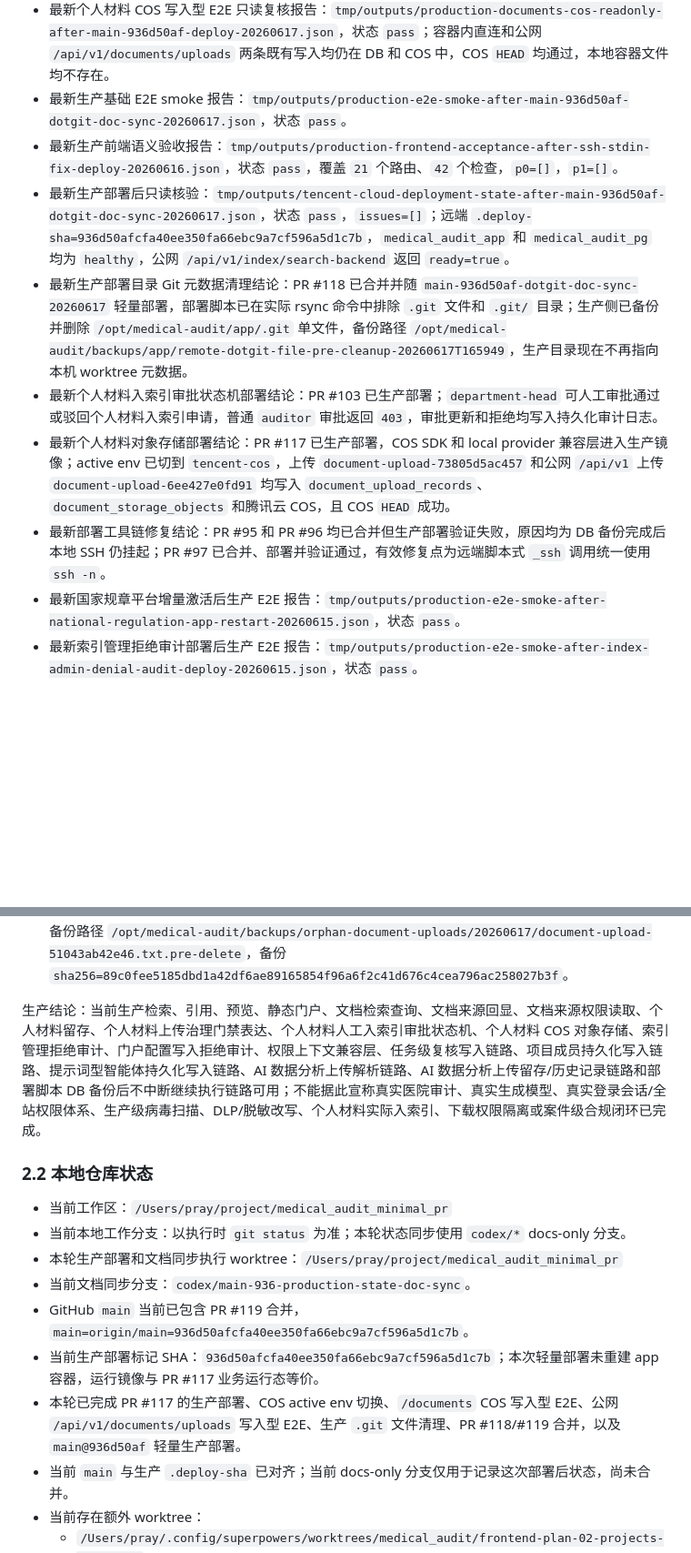
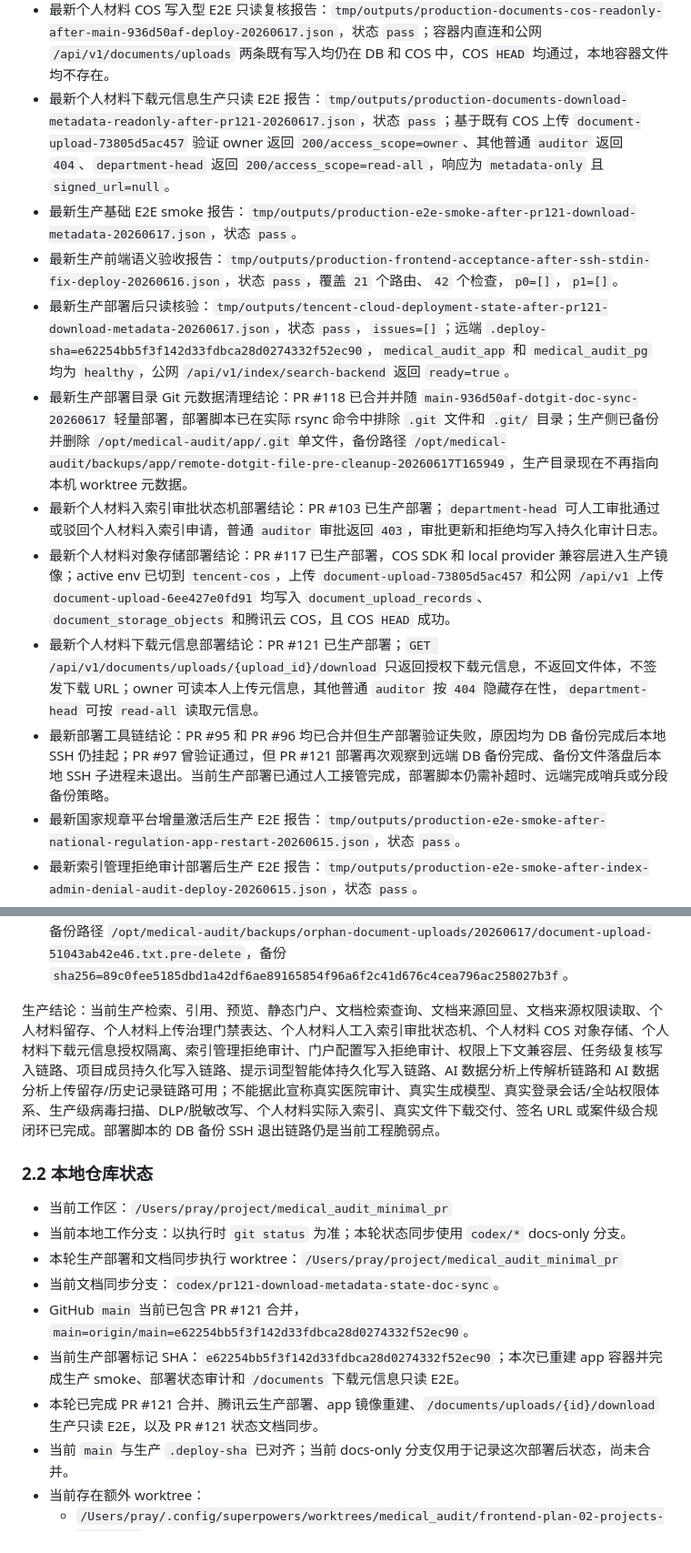
Before and after one commit to zjgulai/medical-audit, a Markdown page: docs/workflows/workflow-project-state-and-debt-register-stable.md, 2 parts joined by grey strips. Shown at 91% size. Rendered like a GitHub page; blank space fills up the shorter version.

```diff
--- a/docs/workflows/workflow-project-state-and-debt-register-stable.md
+++ b/docs/workflows/workflow-project-state-and-debt-register-stable.md
@@ -54,13 +54,15 @@ source: human+ai
 - 最新文档检索边界能力生产写入型 E2E 报告：`tmp/outputs/production-documents-index-readiness-e2e-pr103-20260616.json`，状态 `pass`。
 - 最新个人材料对象记录元数据生产写入型 E2E 报告：`tmp/outputs/production-documents-storage-record-e2e-after-pr109-20260617.json`，状态 `pass`。
 - 最新个人材料 COS 写入型 E2E 只读复核报告：`tmp/outputs/production-documents-cos-readonly-after-main-936d50af-deploy-20260617.json`，状态 `pass`；容器内直连和公网 `/api/v1/documents/uploads` 两条既有写入均仍在 DB 和 COS 中，COS `HEAD` 均通过，本地容器文件均不存在。
-- 最新生产基础 E2E smoke 报告：`tmp/outputs/production-e2e-smoke-after-main-936d50af-dotgit-doc-sync-20260617.json`，状态 `pass`。
+- 最新个人材料下载元信息生产只读 E2E 报告：`tmp/outputs/production-documents-download-metadata-readonly-after-pr121-20260617.json`，状态 `pass`；基于既有 COS 上传 `document-upload-73805d5ac457` 验证 owner 返回 `200/access_scope=owner`、其他普通 `auditor` 返回 `404`、`department-head` 返回 `200/access_scope=read-all`，响应为 `metadata-only` 且 `signed_url=null`。
+- 最新生产基础 E2E smoke 报告：`tmp/outputs/production-e2e-smoke-after-pr121-download-metadata-20260617.json`，状态 `pass`。
 - 最新生产前端语义验收报告：`tmp/outputs/production-frontend-acceptance-after-ssh-stdin-fix-deploy-20260616.json`，状态 `pass`，覆盖 `21` 个路由、`42` 个检查，`p0=[]`，`p1=[]`。
-- 最新生产部署后只读核验：`tmp/outputs/tencent-cloud-deployment-state-after-main-936d50af-dotgit-doc-sync-20260617.json`，状态 `pass`，`issues=[]`；远端 `.deploy-sha=936d50afcfa40ee350fa66ebc9a7cf596a5d1c7b`，`medical_audit_app` 和 `medical_audit_pg` 均为 `healthy`，公网 `/api/v1/index/search-backend` 返回 `ready=true`。
+- 最新生产部署后只读核验：`tmp/outputs/tencent-cloud-deployment-state-after-pr121-download-metadata-20260617.json`，状态 `pass`，`issues=[]`；远端 `.deploy-sha=e62254bb5f3f142d33fdbca28d0274332f52ec90`，`medical_audit_app` 和 `medical_audit_pg` 均为 `healthy`，公网 `/api/v1/index/search-backend` 返回 `ready=true`。
 - 最新生产部署目录 Git 元数据清理结论：PR #118 已合并并随 `main-936d50af-dotgit-doc-sync-20260617` 轻量部署，部署脚本已在实际 rsync 命令中排除 `.git` 文件和 `.git/` 目录；生产侧已备份并删除 `/opt/medical-audit/app/.git` 单文件，备份路径 `/opt/medical-audit/backups/app/remote-dotgit-file-pre-cleanup-20260617T165949`，生产目录现在不再指向本机 worktree 元数据。
 - 最新个人材料入索引审批状态机部署结论：PR #103 已生产部署；`department-head` 可人工审批通过或驳回个人材料入索引申请，普通 `auditor` 审批返回 `403`，审批更新和拒绝均写入持久化审计日志。
 - 最新个人材料对象存储部署结论：PR #117 已生产部署，COS SDK 和 local provider 兼容层进入生产镜像；active env 已切到 `tencent-cos`，上传 `document-upload-73805d5ac457` 和公网 `/api/v1` 上传 `document-upload-6ee427e0fd91` 均写入 `document_upload_records`、`document_storage_objects` 和腾讯云 COS，且 COS `HEAD` 成功。
-- 最新部署工具链修复结论：PR #95 和 PR #96 均已合并但生产部署验证失败，原因均为 DB 备份完成后本地 SSH 仍挂起；PR #97 已合并、部署并验证通过，有效修复点为远端脚本式 `_ssh` 调用统一使用 `ssh -n`。
+- 最新个人材料下载元信息部署结论：PR #121 已生产部署；`GET /api/v1/documents/uploads/{upload_id}/download` 只返回授权下载元信息，不返回文件体，不签发下载 URL；owner 可读本人上传元信息，其他普通 `auditor` 按 `404` 隐藏存在性，`department-head` 可按 `read-all` 读取元信息。
+- 最新部署工具链结论：PR #95 和 PR #96 均已合并但生产部署验证失败，原因均为 DB 备份完成后本地 SSH 仍挂起；PR #97 曾验证通过，但 PR #121 部署再次观察到远端 DB 备份完成、备份文件落盘后本地 SSH 子进程未退出。当前生产部署已通过人工接管完成，部署脚本仍需补超时、远端完成哨兵或分段备份策略。
 - 最新国家规章平台增量激活后生产 E2E 报告：`tmp/outputs/production-e2e-smoke-after-national-regulation-app-restart-20260615.json`，状态 `pass`。
 - 最新索引管理拒绝审计部署后生产 E2E 报告：`tmp/outputs/production-e2e-smoke-after-index-admin-denial-audit-deploy-20260615.json`，状态 `pass`。
 - 最新索引管理拒绝审计专项生产 smoke：`tmp/outputs/production-index-admin-denial-audit-smoke-20260615.json`，状态 `pass`；普通审计角色访问 `/api/v1/index/versions/activate` 返回 `403`，并在持久化 `audit_log_events` 中记录 `index-admin-access-denied`。
@@ -79,17 +81,17 @@ source: human+ai
 - 个人材料 COS 对象存储生产结果：生产已启用 `tencent-cos` provider，`document-upload-73805d5ac457` 与 `document-upload-6ee427e0fd91` 均生成 `personal-materials/prod/...` object key；对应 `document_storage_objects.provider=tencent-cos`、bucket 为 `medical-audit-personal-materials-1304185125`、region 为 `ap-guangzhou`、`storage_status=object-stored`、`encryption_mode=sse-cos`，且本地 `/opt/medical-audit/document-uploads` 不再生成对应文件。
 - 孤儿文件清理结果：首次失败写入遗留文件 `/opt/medical-audit/document-uploads/2026/06/17/document-upload-51043ab42e46.txt` 已在确认两张表均无记录后备份并删除；备份路径 `/opt/medical-audit/backups/orphan-document-uploads/20260617/document-upload-51043ab42e46.txt.pre-delete`，备份 `sha256=89c0fee5185dbd1a42df6ae89165854f96a6f2c41d676c4cea796ac258027b3f`。
 
-生产结论：当前生产检索、引用、预览、静态门户、文档检索查询、文档来源回显、文档来源权限读取、个人材料留存、个人材料上传治理门禁表达、个人材料人工入索引审批状态机、个人材料 COS 对象存储、索引管理拒绝审计、门户配置写入拒绝审计、权限上下文兼容层、任务级复核写入链路、项目成员持久化写入链路、提示词型智能体持久化写入链路、AI 数据分析上传解析链路、AI 数据分析上传留存/历史记录链路和部署脚本 DB 备份后不中断继续执行链路可用；不能据此宣称真实医院审计、真实生成模型、真实登录会话/全站权限体系、生产级病毒扫描、DLP/脱敏改写、个人材料实际入索引、下载权限隔离或案件级合规闭环已完成。
+生产结论：当前生产检索、引用、预览、静态门户、文档检索查询、文档来源回显、文档来源权限读取、个人材料留存、个人材料上传治理门禁表达、个人材料人工入索引审批状态机、个人材料 COS 对象存储、个人材料下载元信息授权隔离、索引管理拒绝审计、门户配置写入拒绝审计、权限上下文兼容层、任务级复核写入链路、项目成员持久化写入链路、提示词型智能体持久化写入链路、AI 数据分析上传解析链路和 AI 数据分析上传留存/历史记录链路可用；不能据此宣称真实医院审计、真实生成模型、真实登录会话/全站权限体系、生产级病毒扫描、DLP/脱敏改写、个人材料实际入索引、真实文件下载交付、签名 URL 或案件级合规闭环已完成。部署脚本的 DB 备份 SSH 退出链路仍是当前工程脆弱点。
 
 ### 2.2 本地仓库状态
 
 - 当前工作区：`/Users/pray/project/medical_audit_minimal_pr`
 - 当前本地工作分支：以执行时 `git status` 为准；本轮状态同步使用 `codex/*` docs-only 分支。
 - 本轮生产部署和文档同步执行 worktree：`/Users/pray/project/medical_audit_minimal_pr`
-- 当前文档同步分支：`codex/main-936-production-state-doc-sync`。
-- GitHub `main` 当前已包含 PR #119 合并，`main=origin/main=936d50afcfa40ee350fa66ebc9a7cf596a5d1c7b`。
-- 当前生产部署标记 SHA：`936d50afcfa40ee350fa66ebc9a7cf596a5d1c7b`；本次轻量部署未重建 app 容器，运行镜像与 PR #117 业务运行态等价。
-- 本轮已完成 PR #117 的生产部署、COS active env 切换、`/documents` COS 写入型 E2E、公网 `/api/v1/documents/uploads` 写入型 E2E、生产 `.git` 文件清理、PR #118/#119 合并，以及 `main@936d50af` 轻量生产部署。
+- 当前文档同步分支：`codex/pr121-download-metadata-state-doc-sync`。
+- GitHub `main` 当前已包含 PR #121 合并，`main=origin/main=e62254bb5f3f142d33fdbca28d0274332f52ec90`。
+- 当前生产部署标记 SHA：`e62254bb5f3f142d33fdbca28d0274332f52ec90`；本次已重建 app 容器并完成生产 smoke、部署状态审计和 `/documents` 下载元信息只读 E2E。
+- 本轮已完成 PR #121 合并、腾讯云生产部署、app 镜像重建、`/documents/uploads/{id}/download` 生产只读 E2E，以及 PR #121 状态文档同步。
 - 当前 `main` 与生产 `.deploy-sha` 已对齐；当前 docs-only 分支仅用于记录这次部署后状态，尚未合并。
 - 当前存在额外 worktree：
   - `/Users/pray/.config/superpowers/worktrees/medical_audit/frontend-plan-02-projects-dashboard`
```
Also changed, not shown: other parts of docs/workflows/workflow-project-state-and-debt-register-stable.md (+9 -8 lines), docs/workflows/workflow-tencent-cloud-audit-deployment-stable.md (+23 -16 lines).
